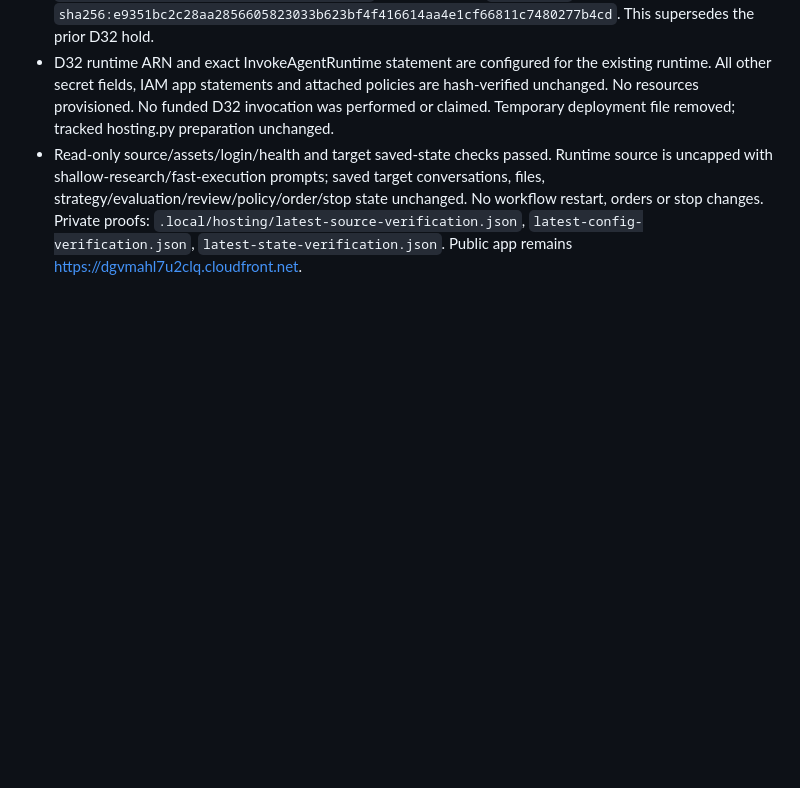
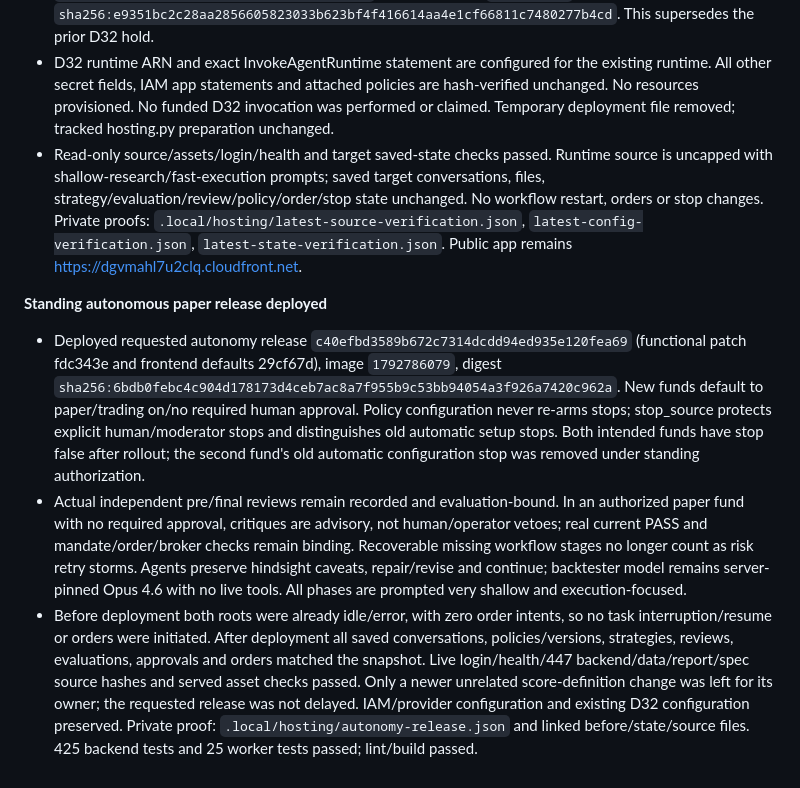
Before and after one commit to mayank-jain632/aws-ai-hackathon, a Markdown page: hub/status/kushagra.md, the part around the change. GitHub-like rendering; blank space fills up the shorter version.

Commit message:
Lane 5: record standing autonomous paper release and preserved state

```diff
--- a/hub/status/kushagra.md
+++ b/hub/status/kushagra.md
@@ -97,3 +97,8 @@ Updated 2026-10-23 by Codex
 - Latest human instruction explicitly authorized deploying all completed changes, including prepared D32 configuration. Verified 604a2d1 is an ancestor of main; deployed release `4939aeeadc619dde6a1fe9a9d38c33f200f5c6ae` as arm64 image `1792785157`, digest `sha256:e9351bc2c28aa2856605823033b623bf4f416614aa4e1cf66811c7480277b4cd`. This supersedes the prior D32 hold.
 - D32 runtime ARN and exact InvokeAgentRuntime statement are configured for the existing runtime. All other secret fields, IAM app statements and attached policies are hash-verified unchanged. No resources provisioned. No funded D32 invocation was performed or claimed. Temporary deployment file removed; tracked hosting.py preparation unchanged.
 - Read-only source/assets/login/health and target saved-state checks passed. Runtime source is uncapped with shallow-research/fast-execution prompts; saved target conversations, files, strategy/evaluation/review/policy/order/stop state unchanged. No workflow restart, orders or stop changes. Private proofs: `.local/hosting/latest-source-verification.json`, `latest-config-verification.json`, `latest-state-verification.json`. Public app remains https://dgvmahl7u2clq.cloudfront.net.
+
+**Standing autonomous paper release deployed**
+- Deployed requested autonomy release `c40efbd3589b672c7314dcdd94ed935e120fea69` (functional patch fdc343e and frontend defaults 29cf67d), image `1792786079`, digest `sha256:6bdb0febc4c904d178173d4ceb7ac8a7f955b9c53bb94054a3f926a7420c962a`. New funds default to paper/trading on/no required human approval. Policy configuration never re-arms stops; stop_source protects explicit human/moderator stops and distinguishes old automatic setup stops. Both intended funds have stop false after rollout; the second fund's old automatic configuration stop was removed under standing authorization.
+- Actual independent pre/final reviews remain recorded and evaluation-bound. In an authorized paper fund with no required approval, critiques are advisory, not human/operator vetoes; real current PASS and mandate/order/broker checks remain binding. Recoverable missing workflow stages no longer count as risk retry storms. Agents preserve hindsight caveats, repair/revise and continue; backtester model remains server-pinned Opus 4.6 with no live tools. All phases are prompted very shallow and execution-focused.
+- Before deployment both roots were already idle/error, with zero order intents, so no task interruption/resume or orders were initiated. After deployment all saved conversations, policies/versions, strategies, reviews, evaluations, approvals and orders matched the snapshot. Live login/health/447 backend/data/report/spec source hashes and served asset checks passed. Only a newer unrelated score-definition change was left for its owner; the requested release was not delayed. IAM/provider configuration and existing D32 configuration preserved. Private proof: `.local/hosting/autonomy-release.json` and linked before/state/source files. 425 backend tests and 25 worker tests passed; lint/build passed.
```
Also changed, not shown: hub/DECISIONS.md (+5 -0 lines).
